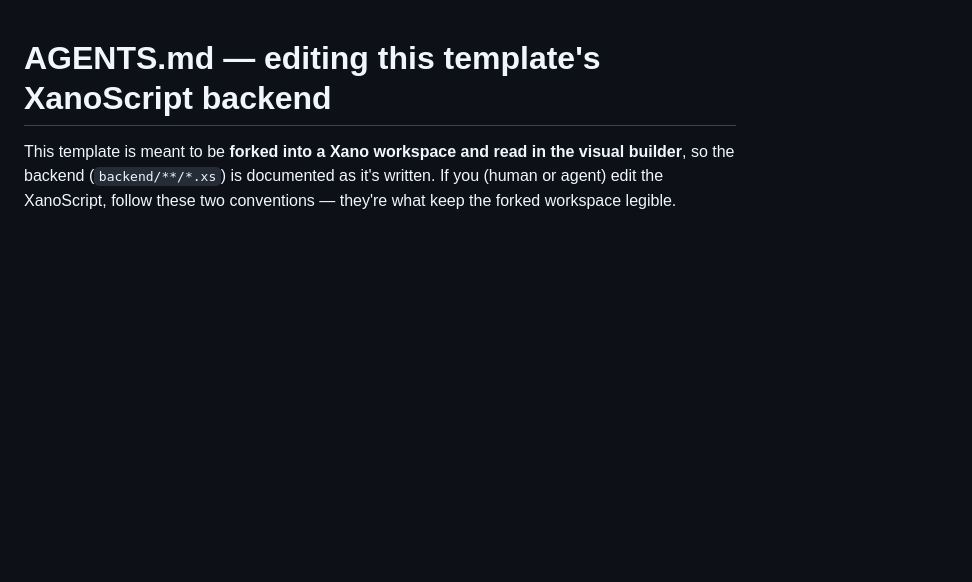
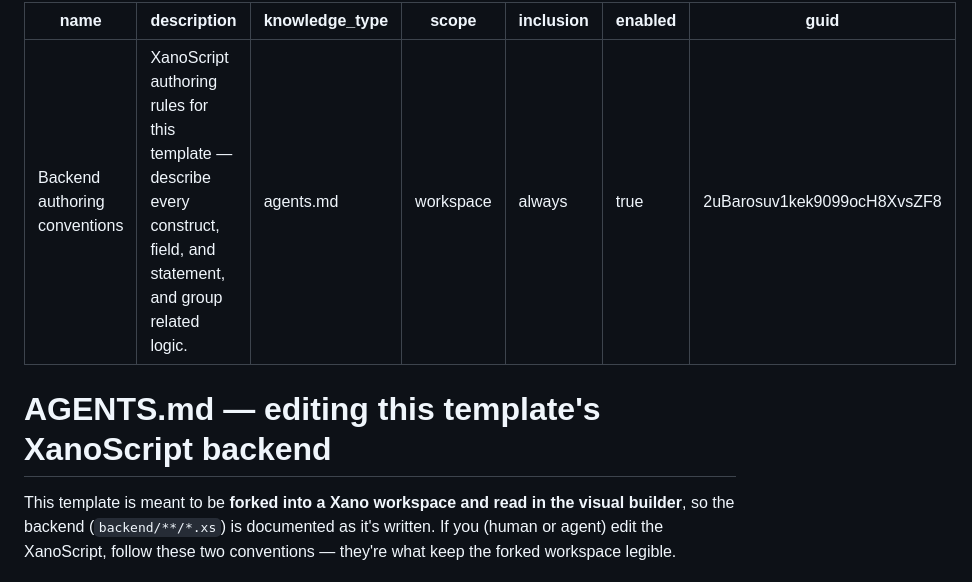
Before and after one commit to xano-community/sales-pipeline-crm, a Markdown page: backend/knowledge/agents.md, the part around the change. GitHub-like rendering; blank space fills up the shorter version.

Commit message:
Make the knowledge file a Xano workspace-knowledge item
Rename backend/knowledge/AGENTS.md -> agents.md and add the required YAML
frontmatter (knowledge_type: agents.md, inclusion: always) so
`xano workspace push` ingests it as always-on workspace knowledge — the
plain uppercase .md was skipped by push. Verified: pushed to a test
workspace and it appears in `xano knowledge list` as an always-on item.
guid synced back into the frontmatter.

Co-Authored-By: Claude Opus 4.8 <noreply@anthropic.com>

```diff
--- a/backend/knowledge/AGENTS.md
+++ b/backend/knowledge/agents.md
@@ -1,3 +1,13 @@
+---
+name: Backend authoring conventions
+description: XanoScript authoring rules for this template — describe every construct, field, and statement, and group related logic.
+knowledge_type: agents.md
+scope: workspace
+inclusion: always
+enabled: true
+guid: 2uBarosuv1kek9099ocH8XvsZF8
+---
+
 # AGENTS.md — editing this template's XanoScript backend
 
 This template is meant to be **forked into a Xano workspace and read in the visual builder**, so the
```
